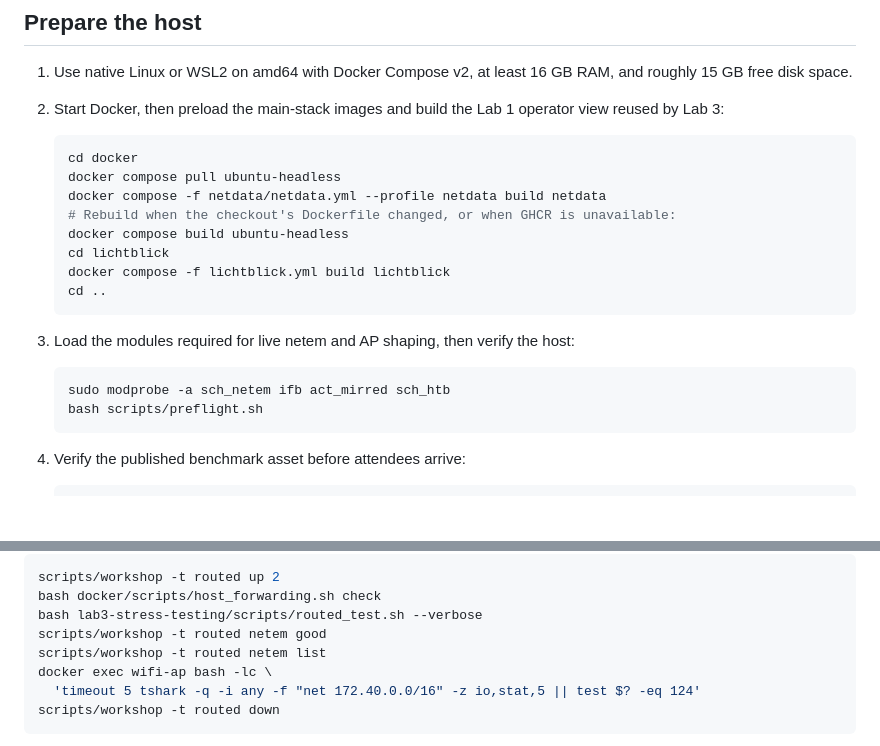
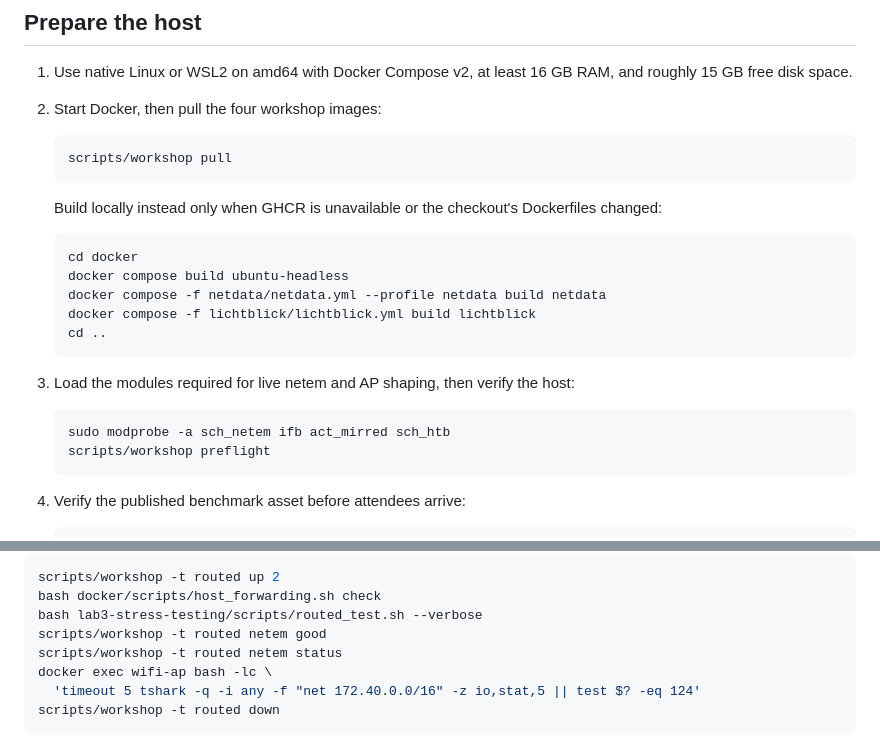
Before and after one commit to clearpathrobotics/roscon2026-mastering-the-jazzy-rmw, a Markdown page: docker/FACILITATOR_CHECKLIST.md, 2 parts joined by grey strips. Rendered like a GitHub page; blank space fills up the shorter version.

Commit message:
use workshop pull and preflight in facilitator checklist

````diff
--- a/docker/FACILITATOR_CHECKLIST.md
+++ b/docker/FACILITATOR_CHECKLIST.md
@@ -7,17 +7,20 @@ Run this checklist on the workshop hardware before the event. Keep the resulting
 
 1. Use native Linux or WSL2 on amd64 with Docker Compose v2, at least 16 GB RAM,
    and roughly 15 GB free disk space.
-2. Start Docker, then preload the main-stack images and build the Lab 1
-   operator view reused by Lab 3:
+2. Start Docker, then pull the four workshop images:
+
+   ```bash
+   scripts/workshop pull
+   ```
+
+   Build locally instead only when GHCR is unavailable or the checkout's Dockerfiles
+   changed:
 
    ```bash
    cd docker
-   docker compose pull ubuntu-headless
+   docker compose build ubuntu-headless
    docker compose -f netdata/netdata.yml --profile netdata build netdata
-   # Rebuild when the checkout's Dockerfile changed, or when GHCR is unavailable:
-   docker compose build ubuntu-headless
-   cd lichtblick
-   docker compose -f lichtblick.yml build lichtblick
+   docker compose -f lichtblick/lichtblick.yml build lichtblick
    cd ..
    ```
 
@@ -25,7 +28,7 @@ Run this checklist on the workshop hardware before the event. Keep the resulting
 
    ```bash
    sudo modprobe -a sch_netem ifb act_mirred sch_htb
-   bash scripts/preflight.sh
+   scripts/workshop preflight
    ```
 
 4. Verify the published benchmark asset before attendees arrive:
@@ -73,7 +76,7 @@ scripts/workshop -t routed up 2
 bash docker/scripts/host_forwarding.sh check
 bash lab3-stress-testing/scripts/routed_test.sh --verbose
 scripts/workshop -t routed netem good
-scripts/workshop -t routed netem list
+scripts/workshop -t routed netem status
 docker exec wifi-ap bash -lc \
   'timeout 5 tshark -q -i any -f "net 172.40.0.0/16" -z io,stat,5 || test $? -eq 124'
 scripts/workshop -t routed down
````
